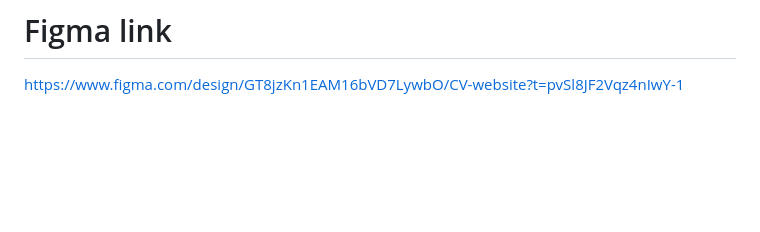
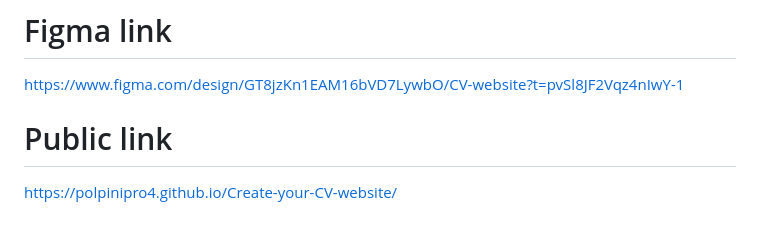
Before and after one commit to Polpinipro4/Create-your-CV-website, a Markdown page: README.md, the part around the change. Drawn GitHub-style; blank space fills up the shorter version.

```diff
--- a/README.md
+++ b/README.md
@@ -24,3 +24,6 @@ Responsive design is ensured through Bootstrap’s grid system, which adapts to
 
 # Figma link
 https://www.figma.com/design/GT8jzKn1EAM16bVD7LywbO/CV-website?t=pvSl8JF2Vqz4nIwY-1
+
+# Public link
+https://polpinipro4.github.io/Create-your-CV-website/
```
